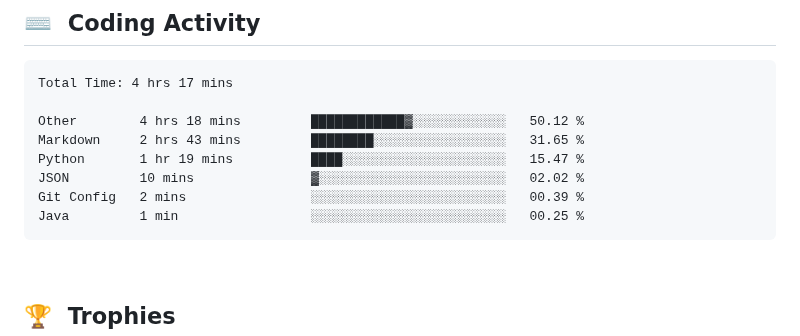
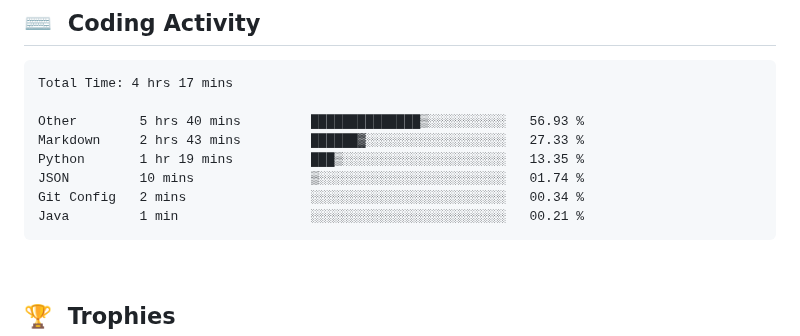
Before and after one commit to clarkeforwork-coder/clarkeforwork-coder, a Markdown page: README.md, the part around the change. Rendered like a GitHub page.

Commit message:
chore: update WakaTime coding activity

````diff
--- a/README.md
+++ b/README.md
@@ -37,12 +37,12 @@
 ```txt
 Total Time: 4 hrs 17 mins
 
-Other        4 hrs 18 mins         ████████████▓░░░░░░░░░░░░   50.12 %
-Markdown     2 hrs 43 mins         ████████░░░░░░░░░░░░░░░░░   31.65 %
-Python       1 hr 19 mins          ████░░░░░░░░░░░░░░░░░░░░░   15.47 %
-JSON         10 mins               ▓░░░░░░░░░░░░░░░░░░░░░░░░   02.02 %
-Git Config   2 mins                ░░░░░░░░░░░░░░░░░░░░░░░░░   00.39 %
-Java         1 min                 ░░░░░░░░░░░░░░░░░░░░░░░░░   00.25 %
+Other        5 hrs 40 mins         ██████████████▒░░░░░░░░░░   56.93 %
+Markdown     2 hrs 43 mins         ██████▓░░░░░░░░░░░░░░░░░░   27.33 %
+Python       1 hr 19 mins          ███▒░░░░░░░░░░░░░░░░░░░░░   13.35 %
+JSON         10 mins               ▒░░░░░░░░░░░░░░░░░░░░░░░░   01.74 %
+Git Config   2 mins                ░░░░░░░░░░░░░░░░░░░░░░░░░   00.34 %
+Java         1 min                 ░░░░░░░░░░░░░░░░░░░░░░░░░   00.21 %
 ```
 
 <!--END_SECTION:waka-->
````
